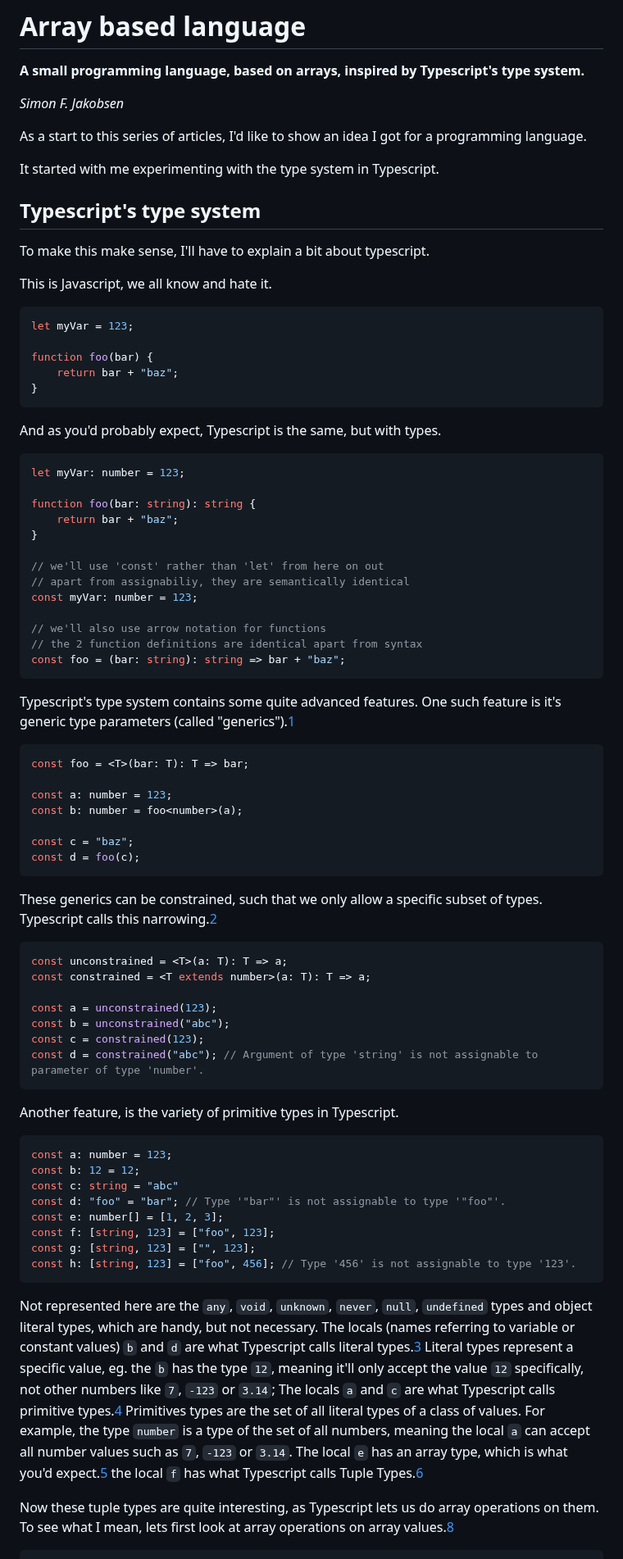
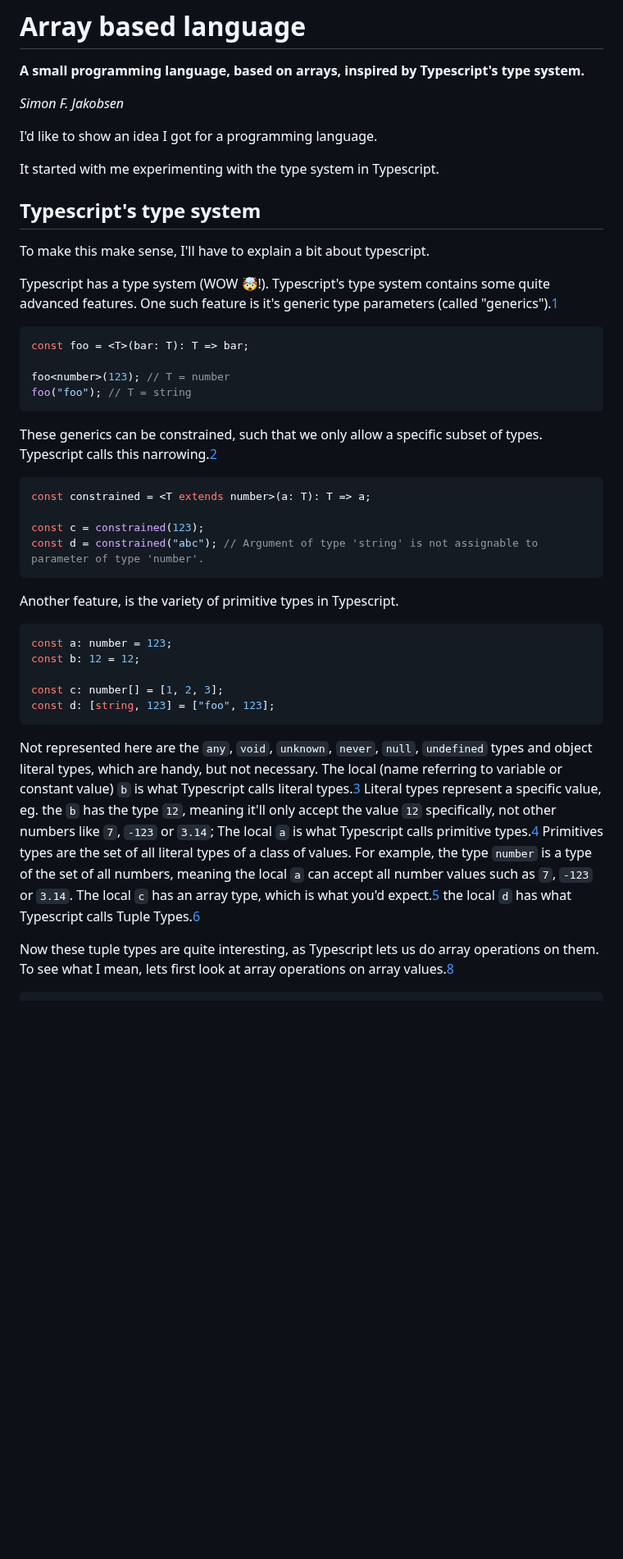
Before and after one commit to SimonFJ20/articles, a Markdown page: langdev/array_based_language.md, the part around one of its changes. Shown at 82% size. GitHub-like rendering; blank space fills up the shorter version.

````diff
--- a/langdev/array_based_language.md
+++ b/langdev/array_based_language.md
@@ -5,7 +5,7 @@
 
 *Simon F. Jakobsen*
 
-As a start to this series of articles, I'd like to show an idea I got for a programming language.
+I'd like to show an idea I got for a programming language.
 
 It started with me experimenting with the type system in Typescript.
 
@@ -13,49 +13,20 @@ It started with me experimenting with the type system in Typescript.
 
 To make this make sense, I'll have to explain a bit about typescript.
 
-This is Javascript, we all know and hate it.
-```js
-let myVar = 123;
-
-function foo(bar) {
-    return bar + "baz";
-}
-```
-And as you'd probably expect, Typescript is the same, but with types.
-```ts
-let myVar: number = 123;
-
-function foo(bar: string): string {
-    return bar + "baz";
-}
-
-// we'll use 'const' rather than 'let' from here on out
-// apart from assignabiliy, they are semantically identical
-const myVar: number = 123;
-
-// we'll also use arrow notation for functions
-// the 2 function definitions are identical apart from syntax
-const foo = (bar: string): string => bar + "baz";
-```
+Typescript has a type system (WOW :exploding_head:!).
 Typescript's type system contains some quite advanced features.
 One such feature is it's generic type parameters (called "generics").[1]
 ```ts
 const foo = <T>(bar: T): T => bar;
 
-const a: number = 123;
-const b: number = foo<number>(a);
-
-const c = "baz";
-const d = foo(c);
+foo<number>(123); // T = number
+foo("foo"); // T = string
 ```
 These generics can be constrained, such that we only allow a specific subset of types.
 Typescript calls this narrowing.[2]
 ```ts
-const unconstrained = <T>(a: T): T => a;
 const constrained = <T extends number>(a: T): T => a;
 
-const a = unconstrained(123);
-const b = unconstrained("abc");
 const c = constrained(123);
 const d = constrained("abc"); // Argument of type 'string' is not assignable to parameter of type 'number'.
 ```
@@ -63,20 +34,17 @@ Another feature, is the variety of primitive types in Typescript.
 ```ts
 const a: number = 123;
 const b: 12 = 12;
-const c: string = "abc"
-const d: "foo" = "bar"; // Type '"bar"' is not assignable to type '"foo"'.
-const e: number[] = [1, 2, 3];
-const f: [string, 123] = ["foo", 123];
-const g: [string, 123] = ["", 123];
-const h: [string, 123] = ["foo", 456]; // Type '456' is not assignable to type '123'.
+
+const c: number[] = [1, 2, 3];
+const d: [string, 123] = ["foo", 123];
 ```
 Not represented here are the `any`, `void`, `unknown`, `never`, `null`, `undefined` types and object literal types, which are handy, but not necessary.
-The locals (names referring to variable or constant values) `b` and `d` are what Typescript calls literal types.[3]
+The local (name referring to variable or constant value) `b` is what Typescript calls literal types.[3]
 Literal types represent a specific value, eg. the `b` has the type `12`, meaning it'll only accept the value `12` specifically, not other numbers like `7`, `-123` or `3.14`;
-The locals `a` and `c` are what Typescript calls primitive types.[4]
+The local `a` is what Typescript calls primitive types.[4]
 Primitives types are the set of all literal types of a class of values. For example, the type `number` is a type of the set of all numbers, meaning the local `a` can accept all number values such as `7`, `-123` or `3.14`.
-The local `e` has an array type, which is what you'd expect.[5]
-the local `f` has what Typescript calls Tuple Types.[6]
+The local `c` has an array type, which is what you'd expect.[5]
+the local `d` has what Typescript calls Tuple Types.[6]
 
 Now these tuple types are quite interesting, as Typescript lets us do array operations on them.
 To see what I mean, lets first look at array operations on array values.[8]
````
Also changed, not shown: other parts of langdev/array_based_language.md (+10 -11 lines).
